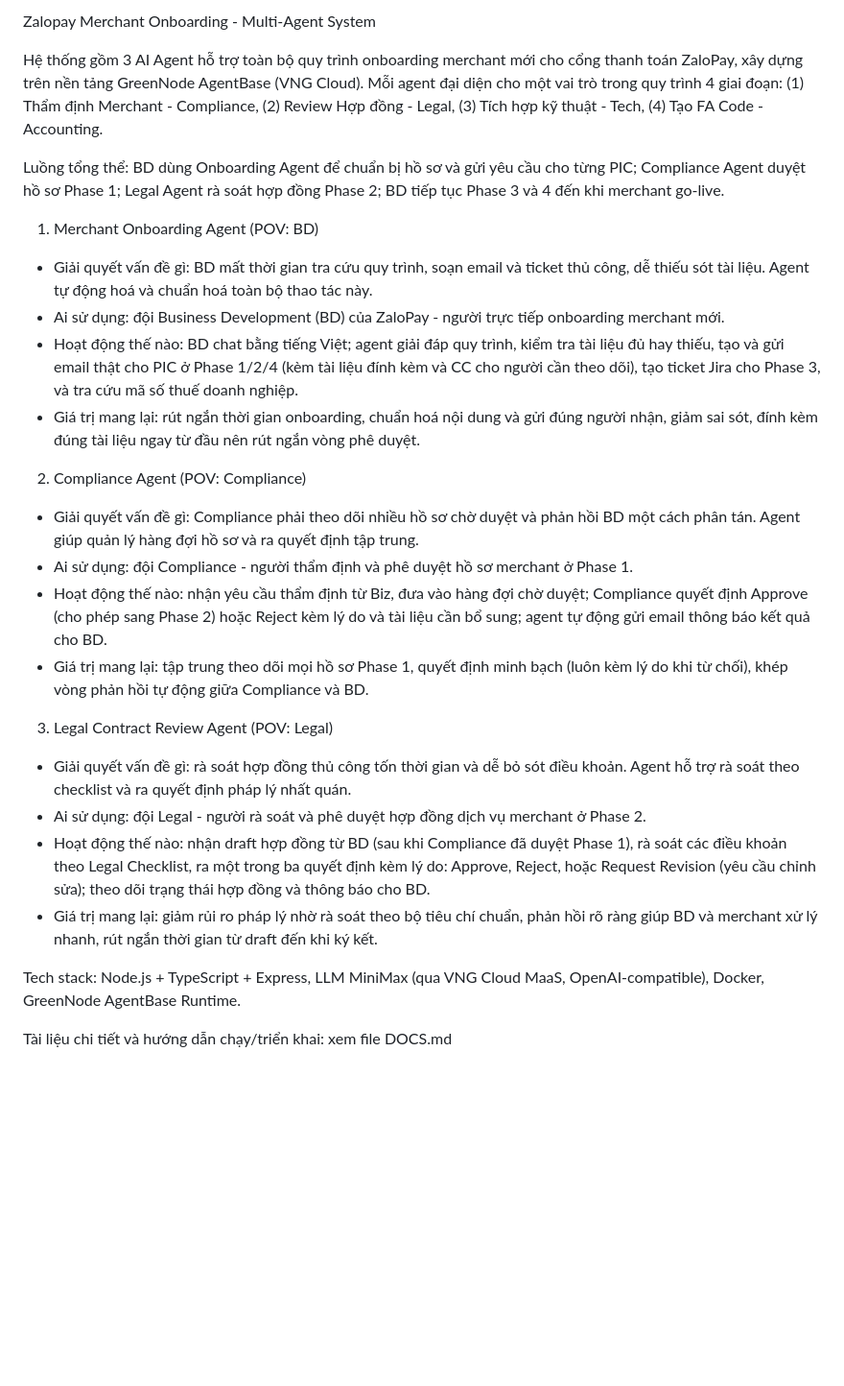
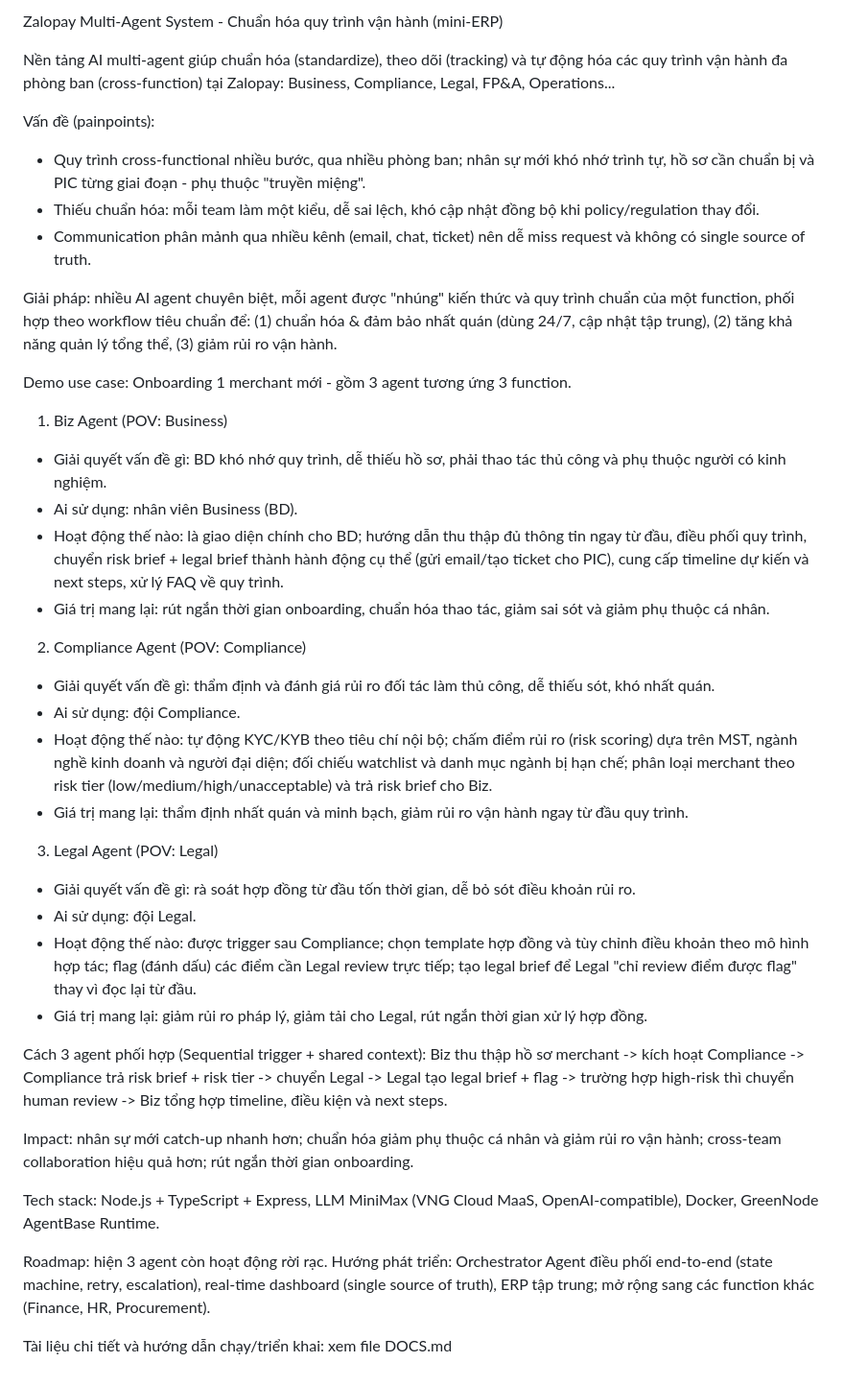
Before and after one commit to nguyenkhanhnam0709-del/Claw-a-thonNH2, a Markdown page: README.md, the part around the change. Shown at 96% size. Rendered like a GitHub page; blank space fills up the shorter version.

Commit message:
Align README/DOCS with project PDF (mini-ERP multi-agent: Biz/Compliance/Legal)

```diff
--- a/README.md
+++ b/README.md
@@ -1,34 +1,43 @@
-Zalopay Merchant Onboarding - Multi-Agent System
+Zalopay Multi-Agent System - Chuẩn hóa quy trình vận hành (mini-ERP)
 
-Hệ thống gồm 3 AI Agent hỗ trợ toàn bộ quy trình onboarding merchant mới cho cổng thanh toán ZaloPay, xây dựng trên nền tảng GreenNode AgentBase (VNG Cloud). Mỗi agent đại diện cho một vai trò trong quy trình 4 giai đoạn: (1) Thẩm định Merchant - Compliance, (2) Review Hợp đồng - Legal, (3) Tích hợp kỹ thuật - Tech, (4) Tạo FA Code - Accounting.
+Nền tảng AI multi-agent giúp chuẩn hóa (standardize), theo dõi (tracking) và tự động hóa các quy trình vận hành đa phòng ban (cross-function) tại Zalopay: Business, Compliance, Legal, FP&A, Operations...
 
-Luồng tổng thể: BD dùng Onboarding Agent để chuẩn bị hồ sơ và gửi yêu cầu cho từng PIC; Compliance Agent duyệt hồ sơ Phase 1; Legal Agent rà soát hợp đồng Phase 2; BD tiếp tục Phase 3 và 4 đến khi merchant go-live.
+Vấn đề (painpoints):
+- Quy trình cross-functional nhiều bước, qua nhiều phòng ban; nhân sự mới khó nhớ trình tự, hồ sơ cần chuẩn bị và PIC từng giai đoạn - phụ thuộc "truyền miệng".
+- Thiếu chuẩn hóa: mỗi team làm một kiểu, dễ sai lệch, khó cập nhật đồng bộ khi policy/regulation thay đổi.
+- Communication phân mảnh qua nhiều kênh (email, chat, ticket) nên dễ miss request và không có single source of truth.
+
+Giải pháp: nhiều AI agent chuyên biệt, mỗi agent được "nhúng" kiến thức và quy trình chuẩn của một function, phối hợp theo workflow tiêu chuẩn để: (1) chuẩn hóa & đảm bảo nhất quán (dùng 24/7, cập nhật tập trung), (2) tăng khả năng quản lý tổng thể, (3) giảm rủi ro vận hành.
+
+Demo use case: Onboarding 1 merchant mới - gồm 3 agent tương ứng 3 function.
 
 
-1. Merchant Onboarding Agent (POV: BD)
+1. Biz Agent (POV: Business)
+- Giải quyết vấn đề gì: BD khó nhớ quy trình, dễ thiếu hồ sơ, phải thao tác thủ công và phụ thuộc người có kinh nghiệm.
+- Ai sử dụng: nhân viên Business (BD).
+- Hoạt động thế nào: là giao diện chính cho BD; hướng dẫn thu thập đủ thông tin ngay từ đầu, điều phối quy trình, chuyển risk brief + legal brief thành hành động cụ thể (gửi email/tạo ticket cho PIC), cung cấp timeline dự kiến và next steps, xử lý FAQ về quy trình.
+- Giá trị mang lại: rút ngắn thời gian onboarding, chuẩn hóa thao tác, giảm sai sót và giảm phụ thuộc cá nhân.
 
-- Giải quyết vấn đề gì: BD mất thời gian tra cứu quy trình, soạn email và ticket thủ công, dễ thiếu sót tài liệu. Agent tự động hoá và chuẩn hoá toàn bộ thao tác này.
-- Ai sử dụng: đội Business Development (BD) của ZaloPay - người trực tiếp onboarding merchant mới.
-- Hoạt động thế nào: BD chat bằng tiếng Việt; agent giải đáp quy trình, kiểm tra tài liệu đủ hay thiếu, tạo và gửi email thật cho PIC ở Phase 1/2/4 (kèm tài liệu đính kèm và CC cho người cần theo dõi), tạo ticket Jira cho Phase 3, và tra cứu mã số thuế doanh nghiệp.
-- Giá trị mang lại: rút ngắn thời gian onboarding, chuẩn hoá nội dung và gửi đúng người nhận, giảm sai sót, đính kèm đúng tài liệu ngay từ đầu nên rút ngắn vòng phê duyệt.
+2. Compliance Agent (POV: Compliance)
+- Giải quyết vấn đề gì: thẩm định và đánh giá rủi ro đối tác làm thủ công, dễ thiếu sót, khó nhất quán.
+- Ai sử dụng: đội Compliance.
+- Hoạt động thế nào: tự động KYC/KYB theo tiêu chí nội bộ; chấm điểm rủi ro (risk scoring) dựa trên MST, ngành nghề kinh doanh và người đại diện; đối chiếu watchlist và danh mục ngành bị hạn chế; phân loại merchant theo risk tier (low/medium/high/unacceptable) và trả risk brief cho Biz.
+- Giá trị mang lại: thẩm định nhất quán và minh bạch, giảm rủi ro vận hành ngay từ đầu quy trình.
+
+3. Legal Agent (POV: Legal)
+- Giải quyết vấn đề gì: rà soát hợp đồng từ đầu tốn thời gian, dễ bỏ sót điều khoản rủi ro.
+- Ai sử dụng: đội Legal.
+- Hoạt động thế nào: được trigger sau Compliance; chọn template hợp đồng và tùy chỉnh điều khoản theo mô hình hợp tác; flag (đánh dấu) các điểm cần Legal review trực tiếp; tạo legal brief để Legal "chỉ review điểm được flag" thay vì đọc lại từ đầu.
+- Giá trị mang lại: giảm rủi ro pháp lý, giảm tải cho Legal, rút ngắn thời gian xử lý hợp đồng.
 
 
-2. Compliance Agent (POV: Compliance)
+Cách 3 agent phối hợp (Sequential trigger + shared context):
+Biz thu thập hồ sơ merchant -> kích hoạt Compliance -> Compliance trả risk brief + risk tier -> chuyển Legal -> Legal tạo legal brief + flag -> trường hợp high-risk thì chuyển human review -> Biz tổng hợp timeline, điều kiện và next steps.
 
-- Giải quyết vấn đề gì: Compliance phải theo dõi nhiều hồ sơ chờ duyệt và phản hồi BD một cách phân tán. Agent giúp quản lý hàng đợi hồ sơ và ra quyết định tập trung.
-- Ai sử dụng: đội Compliance - người thẩm định và phê duyệt hồ sơ merchant ở Phase 1.
-- Hoạt động thế nào: nhận yêu cầu thẩm định từ Biz, đưa vào hàng đợi chờ duyệt; Compliance quyết định Approve (cho phép sang Phase 2) hoặc Reject kèm lý do và tài liệu cần bổ sung; agent tự động gửi email thông báo kết quả cho BD.
-- Giá trị mang lại: tập trung theo dõi mọi hồ sơ Phase 1, quyết định minh bạch (luôn kèm lý do khi từ chối), khép vòng phản hồi tự động giữa Compliance và BD.
+Impact: nhân sự mới catch-up nhanh hơn; chuẩn hóa giảm phụ thuộc cá nhân và giảm rủi ro vận hành; cross-team collaboration hiệu quả hơn; rút ngắn thời gian onboarding.
 
+Tech stack: Node.js + TypeScript + Express, LLM MiniMax (VNG Cloud MaaS, OpenAI-compatible), Docker, GreenNode AgentBase Runtime.
 
-3. Legal Contract Review Agent (POV: Legal)
-
-- Giải quyết vấn đề gì: rà soát hợp đồng thủ công tốn thời gian và dễ bỏ sót điều khoản. Agent hỗ trợ rà soát theo checklist và ra quyết định pháp lý nhất quán.
-- Ai sử dụng: đội Legal - người rà soát và phê duyệt hợp đồng dịch vụ merchant ở Phase 2.
-- Hoạt động thế nào: nhận draft hợp đồng từ BD (sau khi Compliance đã duyệt Phase 1), rà soát các điều khoản theo Legal Checklist, ra một trong ba quyết định kèm lý do: Approve, Reject, hoặc Request Revision (yêu cầu chỉnh sửa); theo dõi trạng thái hợp đồng và thông báo cho BD.
-- Giá trị mang lại: giảm rủi ro pháp lý nhờ rà soát theo bộ tiêu chí chuẩn, phản hồi rõ ràng giúp BD và merchant xử lý nhanh, rút ngắn thời gian từ draft đến khi ký kết.
-
-
-Tech stack: Node.js + TypeScript + Express, LLM MiniMax (qua VNG Cloud MaaS, OpenAI-compatible), Docker, GreenNode AgentBase Runtime.
+Roadmap: hiện 3 agent còn hoạt động rời rạc. Hướng phát triển: Orchestrator Agent điều phối end-to-end (state machine, retry, escalation), real-time dashboard (single source of truth), ERP tập trung; mở rộng sang các function khác (Finance, HR, Procurement).
 
 Tài liệu chi tiết và hướng dẫn chạy/triển khai: xem file DOCS.md
```
Also changed, not shown: DOCS.md (+74 -93 lines).
